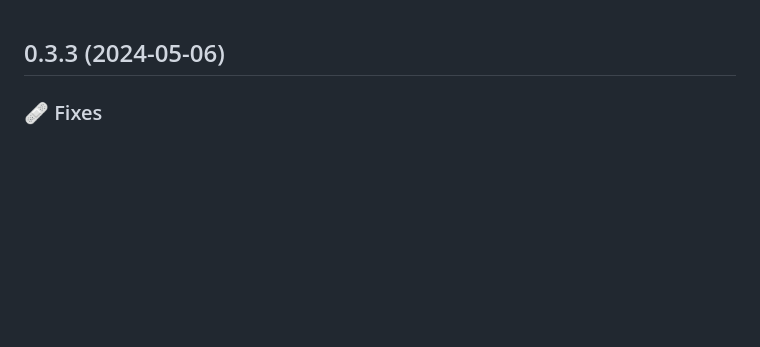
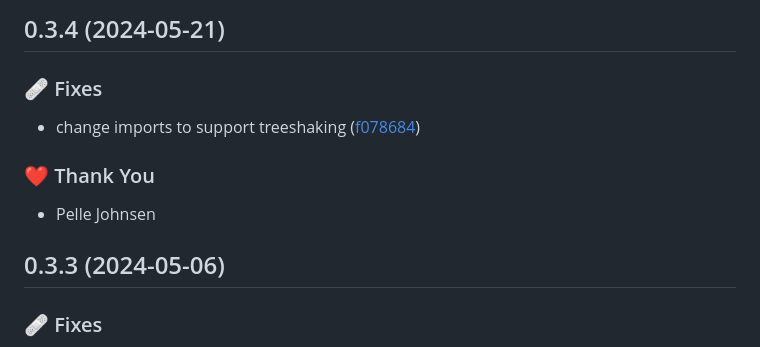
Before and after one commit to Skybox-Technologies/bjs-ecs, a Markdown page: CHANGELOG.md, the part around the change. Drawn GitHub-style; blank space fills up the shorter version.

Commit message:
chore(release): publish 0.3.4

```diff
--- a/CHANGELOG.md
+++ b/CHANGELOG.md
@@ -1,3 +1,14 @@
+## 0.3.4 (2024-05-21)
+
+
+### 🩹 Fixes
+
+- change imports to support treeshaking ([f078684](https://github.com/Skybox-Technologies/bjs-ecs/commit/f078684))
+
+### ❤️  Thank You
+
+- Pelle Johnsen
+
 ## 0.3.3 (2024-05-06)
 
 
```
